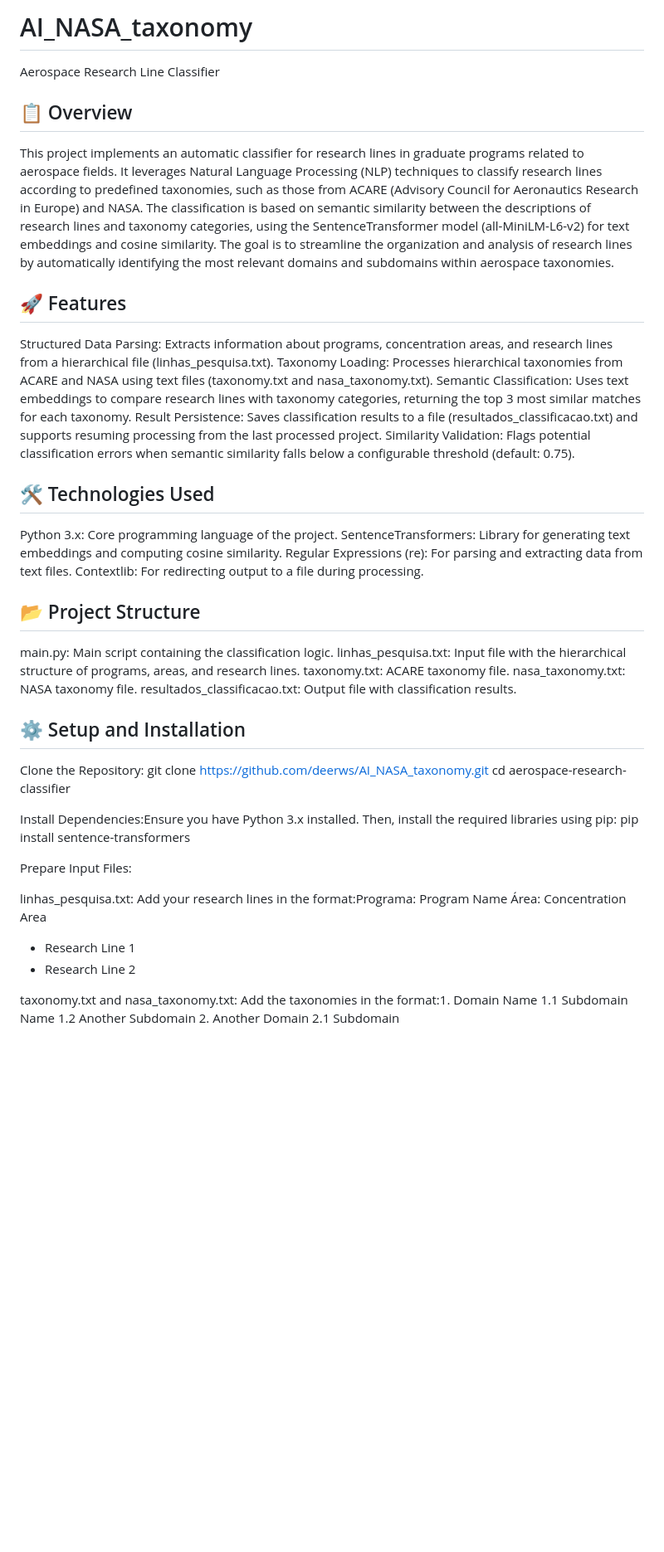
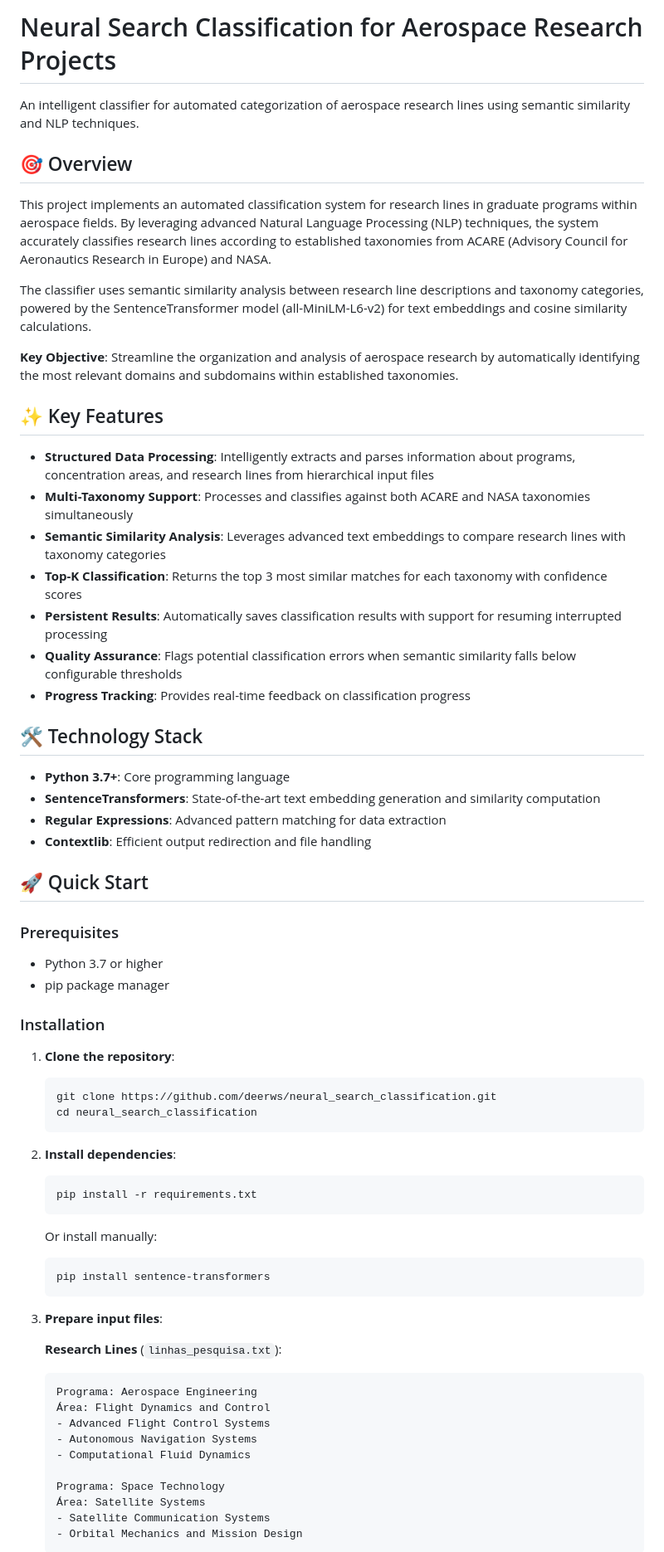
Before and after one commit to deerws/neural_search_classification, a Markdown page: README.md, the part around the change printed below. Shown: that part at 83% size. Rendered like a GitHub page; blank space fills up the shorter version.

````diff
--- a/README.md
+++ b/README.md
@@ -1,58 +1,70 @@
-# AI_NASA_taxonomy
+# Neural Search Classification for Aerospace Research Projects
 
-Aerospace Research Line Classifier
-## 📋 Overview
-This project implements an automatic classifier for research lines in graduate programs related to aerospace fields. It leverages Natural Language Processing (NLP) techniques to classify research lines according to predefined taxonomies, such as those from ACARE (Advisory Council for Aeronautics Research in Europe) and NASA. The classification is based on semantic similarity between the descriptions of research lines and taxonomy categories, using the SentenceTransformer model (all-MiniLM-L6-v2) for text embeddings and cosine similarity.
-The goal is to streamline the organization and analysis of research lines by automatically identifying the most relevant domains and subdomains within aerospace taxonomies.
+An intelligent classifier for automated categorization of aerospace research lines using semantic similarity and NLP techniques.
 
-## 🚀 Features
+## 🎯 Overview
 
-Structured Data Parsing: Extracts information about programs, concentration areas, and research lines from a hierarchical file (linhas_pesquisa.txt).
-Taxonomy Loading: Processes hierarchical taxonomies from ACARE and NASA using text files (taxonomy.txt and nasa_taxonomy.txt).
-Semantic Classification: Uses text embeddings to compare research lines with taxonomy categories, returning the top 3 most similar matches for each taxonomy.
-Result Persistence: Saves classification results to a file (resultados_classificacao.txt) and supports resuming processing from the last processed project.
-Similarity Validation: Flags potential classification errors when semantic similarity falls below a configurable threshold (default: 0.75).
+This project implements an automated classification system for research lines in graduate programs within aerospace fields. By leveraging advanced Natural Language Processing (NLP) techniques, the system accurately classifies research lines according to established taxonomies from ACARE (Advisory Council for Aeronautics Research in Europe) and NASA.
 
+The classifier uses semantic similarity analysis between research line descriptions and taxonomy categories, powered by the SentenceTransformer model (all-MiniLM-L6-v2) for text embeddings and cosine similarity calculations.
 
-## 🛠️ Technologies Used
+**Key Objective**: Streamline the organization and analysis of aerospace research by automatically identifying the most relevant domains and subdomains within established taxonomies.
 
-Python 3.x: Core programming language of the project.
-SentenceTransformers: Library for generating text embeddings and computing cosine similarity.
-Regular Expressions (re): For parsing and extracting data from text files.
-Contextlib: For redirecting output to a file during processing.
+## ✨ Key Features
 
+- **Structured Data Processing**: Intelligently extracts and parses information about programs, concentration areas, and research lines from hierarchical input files
+- **Multi-Taxonomy Support**: Processes and classifies against both ACARE and NASA taxonomies simultaneously
+- **Semantic Similarity Analysis**: Leverages advanced text embeddings to compare research lines with taxonomy categories
+- **Top-K Classification**: Returns the top 3 most similar matches for each taxonomy with confidence scores
+- **Persistent Results**: Automatically saves classification results with support for resuming interrupted processing
+- **Quality Assurance**: Flags potential classification errors when semantic similarity falls below configurable thresholds
+- **Progress Tracking**: Provides real-time feedback on classification progress
 
-## 📂 Project Structure
+## 🛠️ Technology Stack
 
-main.py: Main script containing the classification logic.
-linhas_pesquisa.txt: Input file with the hierarchical structure of programs, areas, and research lines.
-taxonomy.txt: ACARE taxonomy file.
-nasa_taxonomy.txt: NASA taxonomy file.
-resultados_classificacao.txt: Output file with classification results.
+- **Python 3.7+**: Core programming language
+- **SentenceTransformers**: State-of-the-art text embedding generation and similarity computation
+- **Regular Expressions**: Advanced pattern matching for data extraction
+- **Contextlib**: Efficient output redirection and file handling
 
+## 🚀 Quick Start
 
-## ⚙️ Setup and Installation
+### Prerequisites
 
-Clone the Repository:
-git clone https://github.com/deerws/AI_NASA_taxonomy.git
-cd aerospace-research-classifier
+- Python 3.7 or higher
+- pip package manager
 
+### Installation
 
-Install Dependencies:Ensure you have Python 3.x installed. Then, install the required libraries using pip:
-pip install sentence-transformers
+1. **Clone the repository**:
+   ```bash
+   git clone https://github.com/deerws/neural_search_classification.git
+   cd neural_search_classification
+   ```
 
+2. **Install dependencies**:
+   ```bash
+   pip install -r requirements.txt
+   ```
 
-Prepare Input Files:
+   Or install manually:
+   ```bash
+   pip install sentence-transformers
+   ```
 
-linhas_pesquisa.txt: Add your research lines in the format:Programa: Program Name
-Área: Concentration Area
-- Research Line 1
-- Research Line 2
+3. **Prepare input files**:
 
+   **Research Lines** (`linhas_pesquisa.txt`):
+   ```
+   Programa: Aerospace Engineering
+   Área: Flight Dynamics and Control
+   - Advanced Flight Control Systems
+   - Autonomous Navigation Systems
+   - Computational Fluid Dynamics
 
-taxonomy.txt and nasa_taxonomy.txt: Add the taxonomies in the format:1. Domain Name
-1.1 Subdomain Name
-1.2 Another Subdomain
-2. Another Domain
-2.1 Subdomain
+   Programa: Space Technology
+   Área: Satellite Systems
+   - Satellite Communication Systems
+   - Orbital Mechanics and Mission Design
+   ```
 
````
Also changed, not shown: other parts of README.md (+127 -30 lines).
